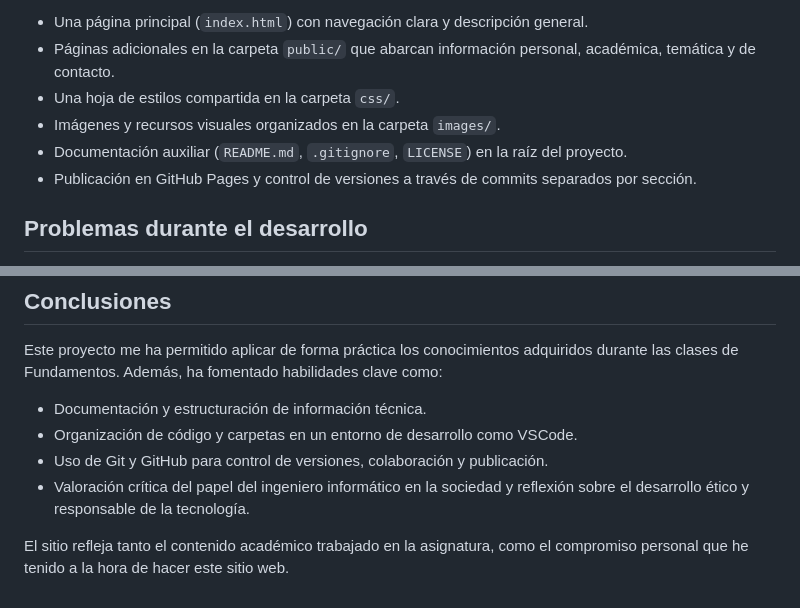
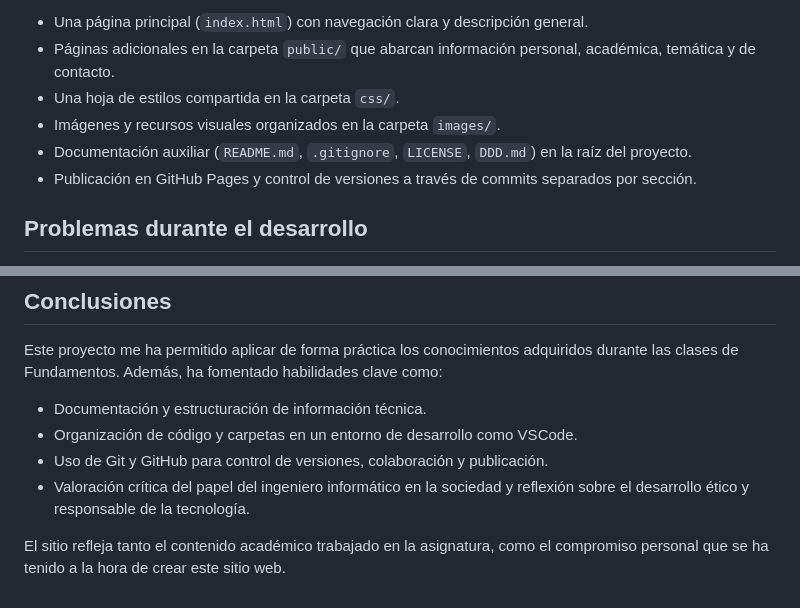
Before and after one commit to Mateo-de-la-Iglesia-Lahoz/Trabajo_Fundamentos, a Markdown page: DDD.md, 2 parts joined by grey strips. Drawn GitHub-style.

Commit message:
Actualizado el DDD

```diff
--- a/DDD.md
+++ b/DDD.md
@@ -10,7 +10,7 @@ El sitio está desarrollado íntegramente en HTML y CSS, con una estructura orga
 - Páginas adicionales en la carpeta `public/` que abarcan información personal, académica, temática y de contacto.
 - Una hoja de estilos compartida en la carpeta `css/`.
 - Imágenes y recursos visuales organizados en la carpeta `images/`.
-- Documentación auxiliar (`README.md`, `.gitignore`, `LICENSE`) en la raíz del proyecto.
+- Documentación auxiliar (`README.md`, `.gitignore`, `LICENSE`, `DDD.md`) en la raíz del proyecto.
 - Publicación en GitHub Pages y control de versiones a través de commits separados por sección.
 
 ## Problemas durante el desarrollo
@@ -34,4 +34,4 @@ Este proyecto me ha permitido aplicar de forma práctica los conocimientos adqui
 - Uso de Git y GitHub para control de versiones, colaboración y publicación.
 - Valoración crítica del papel del ingeniero informático en la sociedad y reflexión sobre el desarrollo ético y responsable de la tecnología.
 
-El sitio refleja tanto el contenido académico trabajado en la asignatura, como el compromiso personal que he tenido a la hora de hacer este sitio web.
+El sitio refleja tanto el contenido académico trabajado en la asignatura, como el compromiso personal que se ha tenido a la hora de crear este sitio web.
```
